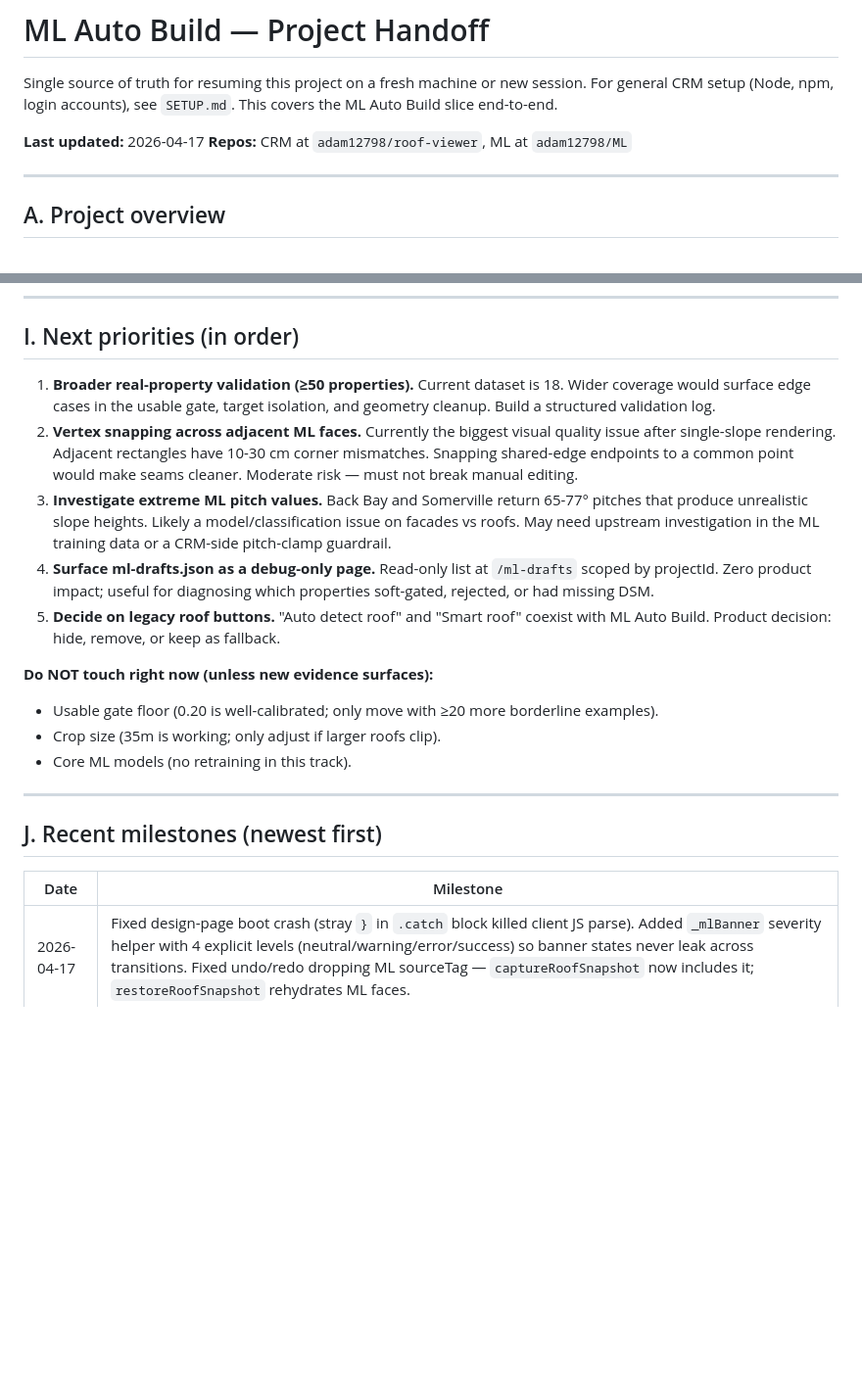
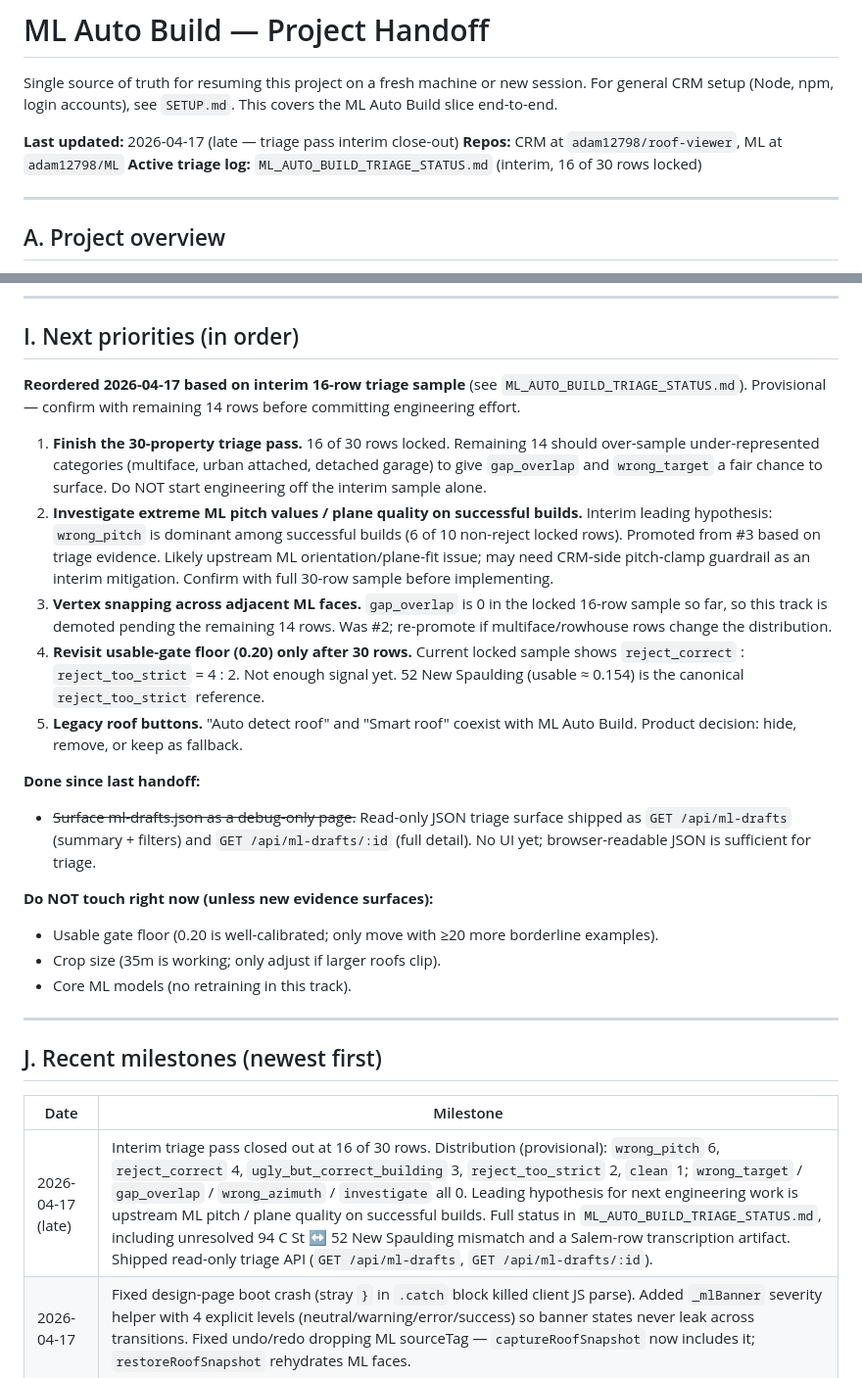
Before and after one commit to adam12798/roof-viewer, a Markdown page: PROJECT_HANDOFF.md, 2 parts joined by grey strips. Shown at 98% size. Drawn GitHub-style; blank space fills up the shorter version.

```diff
--- a/PROJECT_HANDOFF.md
+++ b/PROJECT_HANDOFF.md
@@ -2,8 +2,9 @@
 
 Single source of truth for resuming this project on a fresh machine or new session. For general CRM setup (Node, npm, login accounts), see `SETUP.md`. This covers the ML Auto Build slice end-to-end.
 
-**Last updated:** 2026-04-17
+**Last updated:** 2026-04-17 (late — triage pass interim close-out)
 **Repos:** CRM at `adam12798/roof-viewer`, ML at `adam12798/ML`
+**Active triage log:** `ML_AUTO_BUILD_TRIAGE_STATUS.md` (interim, 16 of 30 rows locked)
 
 ---
 
@@ -214,11 +215,16 @@ python3 ml_ui_server.py
 
 ## I. Next priorities (in order)
 
-1. **Broader real-property validation (≥50 properties).** Current dataset is 18. Wider coverage would surface edge cases in the usable gate, target isolation, and geometry cleanup. Build a structured validation log.
-2. **Vertex snapping across adjacent ML faces.** Currently the biggest visual quality issue after single-slope rendering. Adjacent rectangles have 10-30 cm corner mismatches. Snapping shared-edge endpoints to a common point would make seams cleaner. Moderate risk — must not break manual editing.
-3. **Investigate extreme ML pitch values.** Back Bay and Somerville return 65-77° pitches that produce unrealistic slope heights. Likely a model/classification issue on facades vs roofs. May need upstream investigation in the ML training data or a CRM-side pitch-clamp guardrail.
-4. **Surface ml-drafts.json as a debug-only page.** Read-only list at `/ml-drafts` scoped by projectId. Zero product impact; useful for diagnosing which properties soft-gated, rejected, or had missing DSM.
-5. **Decide on legacy roof buttons.** "Auto detect roof" and "Smart roof" coexist with ML Auto Build. Product decision: hide, remove, or keep as fallback.
+**Reordered 2026-04-17 based on interim 16-row triage sample** (see `ML_AUTO_BUILD_TRIAGE_STATUS.md`). Provisional — confirm with remaining 14 rows before committing engineering effort.
+
+1. **Finish the 30-property triage pass.** 16 of 30 rows locked. Remaining 14 should over-sample under-represented categories (multiface, urban attached, detached garage) to give `gap_overlap` and `wrong_target` a fair chance to surface. Do NOT start engineering off the interim sample alone.
+2. **Investigate extreme ML pitch values / plane quality on successful builds.** Interim leading hypothesis: `wrong_pitch` is dominant among successful builds (6 of 10 non-reject locked rows). Promoted from #3 based on triage evidence. Likely upstream ML orientation/plane-fit issue; may need CRM-side pitch-clamp guardrail as an interim mitigation. Confirm with full 30-row sample before implementing.
+3. **Vertex snapping across adjacent ML faces.** `gap_overlap` is 0 in the locked 16-row sample so far, so this track is demoted pending the remaining 14 rows. Was #2; re-promote if multiface/rowhouse rows change the distribution.
+4. **Revisit usable-gate floor (0.20) only after 30 rows.** Current locked sample shows `reject_correct` : `reject_too_strict` = 4 : 2. Not enough signal yet. 52 New Spaulding (usable ≈ 0.154) is the canonical `reject_too_strict` reference.
+5. **Legacy roof buttons.** "Auto detect roof" and "Smart roof" coexist with ML Auto Build. Product decision: hide, remove, or keep as fallback.
+
+**Done since last handoff:**
+- ~~Surface ml-drafts.json as a debug-only page.~~ Read-only JSON triage surface shipped as `GET /api/ml-drafts` (summary + filters) and `GET /api/ml-drafts/:id` (full detail). No UI yet; browser-readable JSON is sufficient for triage.
 
 **Do NOT touch right now (unless new evidence surfaces):**
 - Usable gate floor (0.20 is well-calibrated; only move with ≥20 more borderline examples).
@@ -231,6 +237,7 @@ python3 ml_ui_server.py
 
 | Date | Milestone |
 |---|---|
+| 2026-04-17 (late) | Interim triage pass closed out at 16 of 30 rows. Distribution (provisional): `wrong_pitch` 6, `reject_correct` 4, `ugly_but_correct_building` 3, `reject_too_strict` 2, `clean` 1; `wrong_target` / `gap_overlap` / `wrong_azimuth` / `investigate` all 0. Leading hypothesis for next engineering work is upstream ML pitch / plane quality on successful builds. Full status in `ML_AUTO_BUILD_TRIAGE_STATUS.md`, including unresolved 94 C St ↔ 52 New Spaulding mismatch and a Salem-row transcription artifact. Shipped read-only triage API (`GET /api/ml-drafts`, `GET /api/ml-drafts/:id`). |
 | 2026-04-17 | Fixed design-page boot crash (stray `}` in `.catch` block killed client JS parse). Added `_mlBanner` severity helper with 4 explicit levels (neutral/warning/error/success) so banner states never leak across transitions. Fixed undo/redo dropping ML sourceTag — `captureRoofSnapshot` now includes it; `restoreRoofSnapshot` rehydrates ML faces. |
 | 2026-04-16 | ML single-slope rendering: ML faces render as tilted quads instead of standalone hip roofs. Shared-edge suppression: midpoint-in-polygon classifier marks internal edges; walls suppressed, edge lines muted grey, labels skipped. Save/reload rehydrate: `source:'ml'` persisted in `serializeRoofFaces`; `loadDesign` re-tags and recomputes on load. |
 | 2026-04-16 | Target-isolation refinements: primary tolerance tightened 0.5→0.3m (fixes Cambridge garage); subcluster pass at 0.15m (fixes Somerville attached-neighbour bleed). Geometry cleanup: duplicate faces (IoU ≥ 0.15 + tight orientation) dropped post-isolation. |
```
Also changed, not shown: ML_AUTO_BUILD_TRIAGE_STATUS.md (added, +120 -0 lines).
